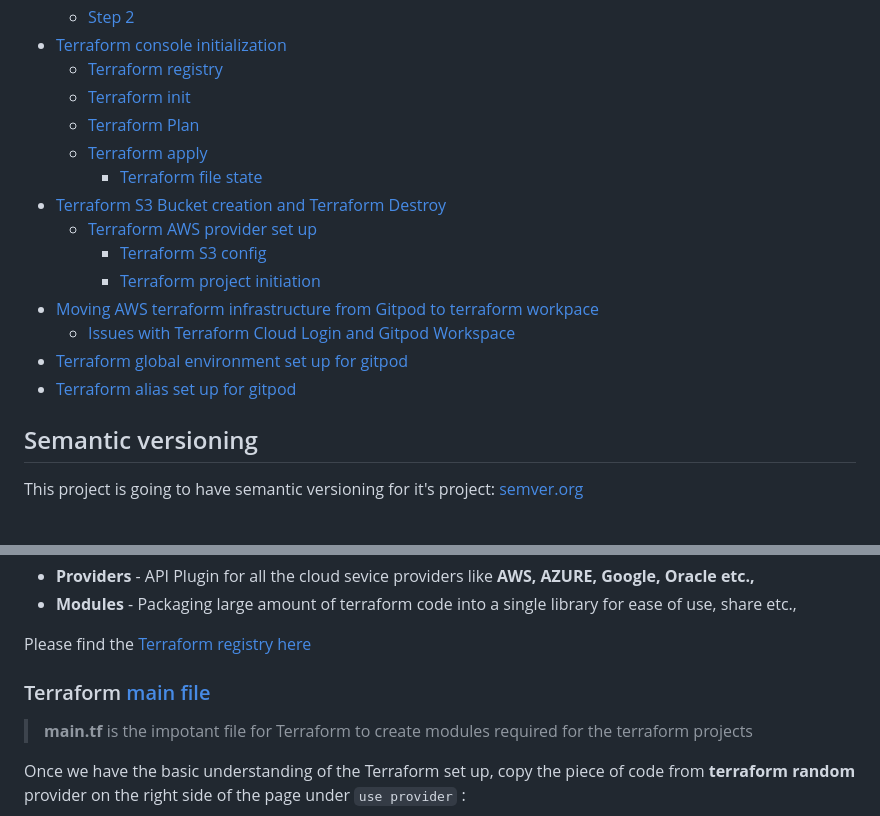
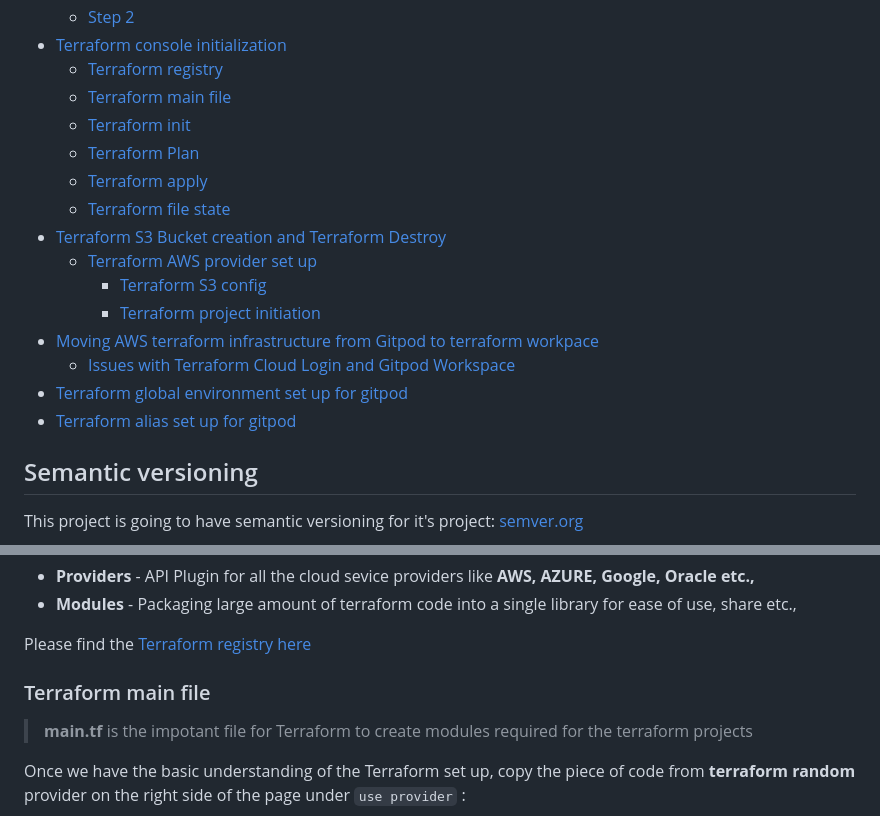
Before and after one commit to laks-narasimman/terraform-beginner-bootcamp-2023, a Markdown page: journal/week0.md, 2 parts joined by grey strips. GitHub-like rendering.

```diff
--- a/journal/week0.md
+++ b/journal/week0.md
@@ -15,10 +15,11 @@
     + [Step 2](#step-2-1)
 - [Terraform console initialization](#terraform-console-initialization)
   * [Terraform registry](#terraform-registry)
+  * [Terraform main file](#terraform-main-file)
   * [Terraform init](#terraform-init)
   * [Terraform Plan](#terraform-plan)
   * [Terraform apply](#terraform-apply)
-    + [Terraform file state](#terraform-file-state)
+  * [Terraform file state](#terraform-file-state)
 - [Terraform S3 Bucket creation and Terraform Destroy](#terraform-s3-bucket-creation-and-terraform-destroy)
   * [Terraform AWS provider set up](#terraform-aws-provider-set-up)
     + [Terraform S3 config](#terraform-s3-config)
@@ -27,6 +28,7 @@
   * [Issues with Terraform Cloud Login and Gitpod Workspace](#issues-with-terraform-cloud-login-and-gitpod-workspace)
 - [Terraform global environment set up for gitpod](#terraform-global-environment-set-up-for-gitpod)
 - [Terraform alias set up for gitpod](#terraform-alias-set-up-for-gitpod)
+
 
 ## Semantic versioning
 This project is going to have semantic versioning for it's project:
@@ -218,7 +220,7 @@ Contains two major thing:
 
 Please find the [Terraform registry here](https://registry.terraform.io/)
 
-### Terraform [main file](main.tf)
+### Terraform main file
 
 > __main.tf__ is the impotant file for Terraform to create modules required for the terraform projects
 
```
Also changed, not shown: other parts of journal/week0.md (+1 -1 lines).
